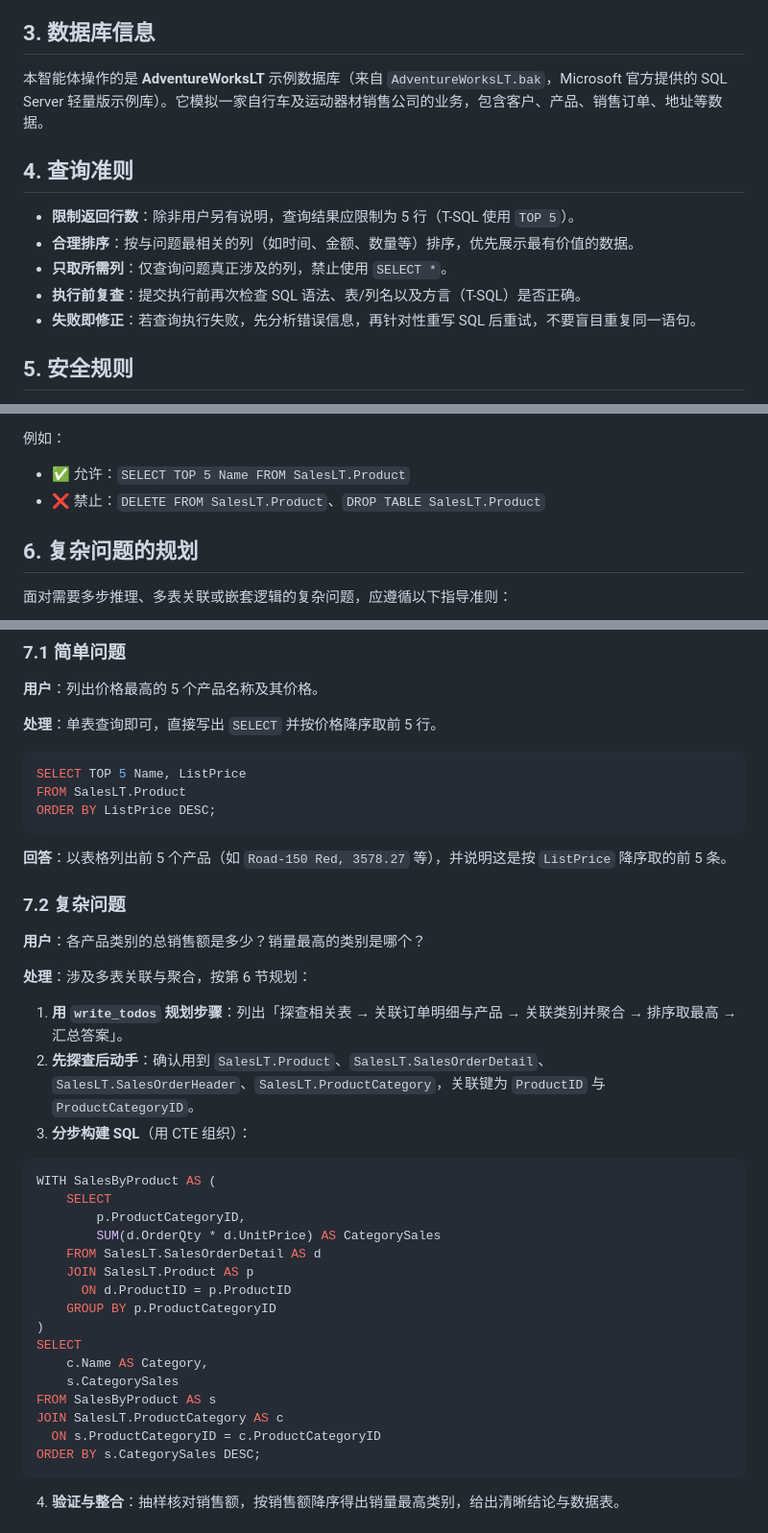
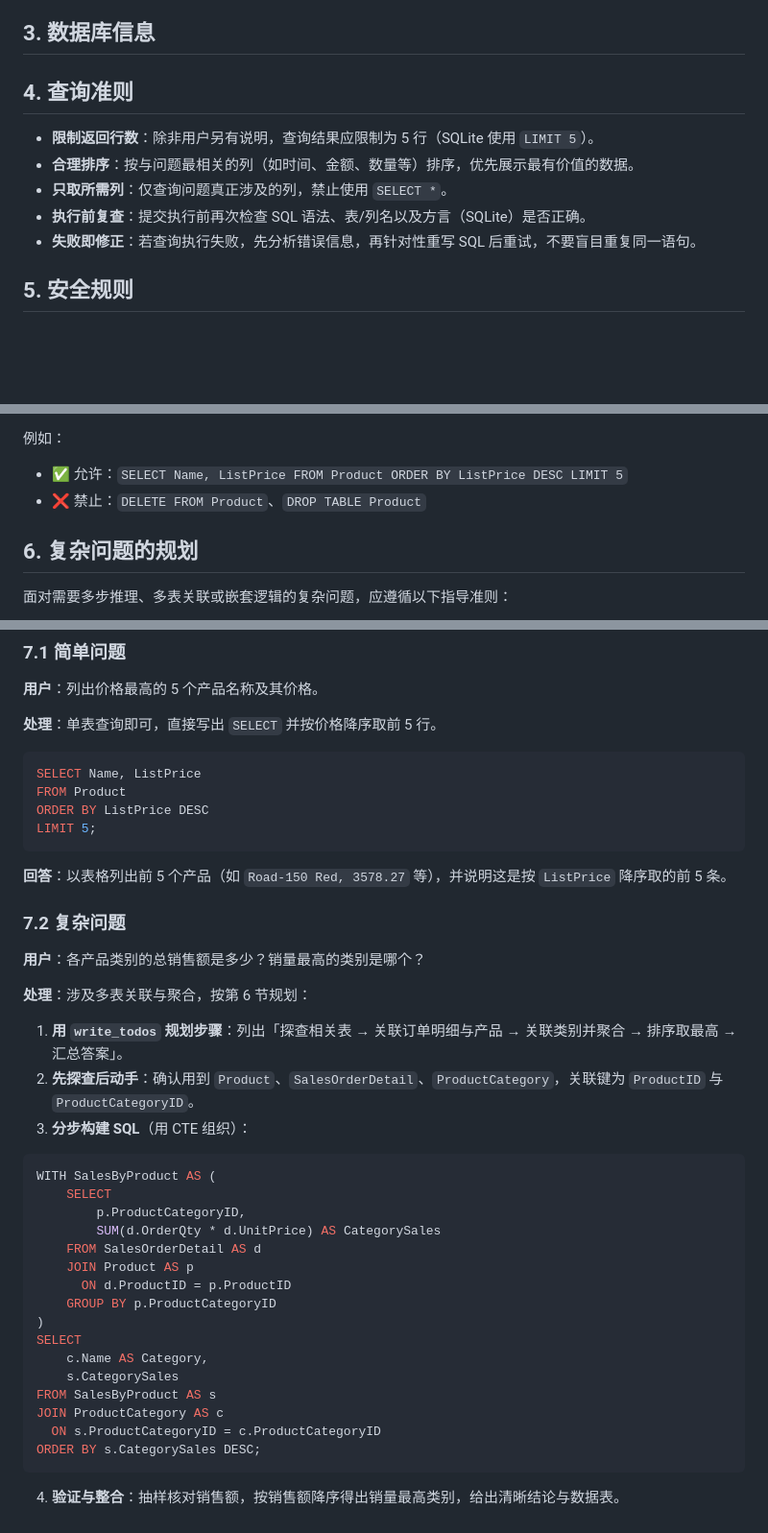
Before and after one commit to Ashitaka-Laputa-IV/agent-text2sql, a Markdown page: text2sql/AGENTS.md, 3 parts joined by grey strips. Shown at 96% size. Rendered like a GitHub page; blank space fills up the shorter version.

Commit message:
fix(docs): AGENTS.md 由 T-SQL 改为 SQLite 方言，去除 SalesLT. 前缀与 TOP

````diff
--- a/text2sql/AGENTS.md
+++ b/text2sql/AGENTS.md
@@ -16,14 +16,13 @@
 
 ## 3. 数据库信息
 
-本智能体操作的是 **AdventureWorksLT** 示例数据库（来自 `AdventureWorksLT.bak`，Microsoft 官方提供的 SQL Server 轻量版示例库）。它模拟一家自行车及运动器材销售公司的业务，包含客户、产品、销售订单、地址等数据。
 
 ## 4. 查询准则
 
-- **限制返回行数**：除非用户另有说明，查询结果应限制为 5 行（T-SQL 使用 `TOP 5`）。
+- **限制返回行数**：除非用户另有说明，查询结果应限制为 5 行（SQLite 使用 `LIMIT 5`）。
 - **合理排序**：按与问题最相关的列（如时间、金额、数量等）排序，优先展示最有价值的数据。
 - **只取所需列**：仅查询问题真正涉及的列，禁止使用 `SELECT *`。
-- **执行前复查**：提交执行前再次检查 SQL 语法、表/列名以及方言（T-SQL）是否正确。
+- **执行前复查**：提交执行前再次检查 SQL 语法、表/列名以及方言（SQLite）是否正确。
 - **失败即修正**：若查询执行失败，先分析错误信息，再针对性重写 SQL 后重试，不要盲目重复同一语句。
 
 ## 5. 安全规则
@@ -40,8 +39,8 @@
 - `CREATE`
 
 例如：
-- ✅ 允许：`SELECT TOP 5 Name FROM SalesLT.Product`
-- ❌ 禁止：`DELETE FROM SalesLT.Product`、`DROP TABLE SalesLT.Product`
+- ✅ 允许：`SELECT Name, ListPrice FROM Product ORDER BY ListPrice DESC LIMIT 5`
+- ❌ 禁止：`DELETE FROM Product`、`DROP TABLE Product`
 
 ## 6. 复杂问题的规划
 
@@ -64,9 +63,10 @@
 **处理**：单表查询即可，直接写出 `SELECT` 并按价格降序取前 5 行。
 
 ```sql
-SELECT TOP 5 Name, ListPrice
-FROM SalesLT.Product
-ORDER BY ListPrice DESC;
+SELECT Name, ListPrice
+FROM Product
+ORDER BY ListPrice DESC
+LIMIT 5;
 ```
 
 **回答**：以表格列出前 5 个产品（如 `Road-150 Red, 3578.27` 等），并说明这是按 `ListPrice` 降序取的前 5 条。
@@ -78,7 +78,7 @@ ORDER BY ListPrice DESC;
 **处理**：涉及多表关联与聚合，按第 6 节规划：
 
 1. **用 `write_todos` 规划步骤**：列出「探查相关表 → 关联订单明细与产品 → 关联类别并聚合 → 排序取最高 → 汇总答案」。
-2. **先探查后动手**：确认用到 `SalesLT.Product`、`SalesLT.SalesOrderDetail`、`SalesLT.SalesOrderHeader`、`SalesLT.ProductCategory`，关联键为 `ProductID` 与 `ProductCategoryID`。
+2. **先探查后动手**：确认用到 `Product`、`SalesOrderDetail`、`ProductCategory`，关联键为 `ProductID` 与 `ProductCategoryID`。
 3. **分步构建 SQL**（用 CTE 组织）：
 
 ```sql
@@ -86,8 +86,8 @@ WITH SalesByProduct AS (
     SELECT
         p.ProductCategoryID,
         SUM(d.OrderQty * d.UnitPrice) AS CategorySales
-    FROM SalesLT.SalesOrderDetail AS d
-    JOIN SalesLT.Product AS p
+    FROM SalesOrderDetail AS d
+    JOIN Product AS p
       ON d.ProductID = p.ProductID
     GROUP BY p.ProductCategoryID
 )
@@ -95,7 +95,7 @@ SELECT
     c.Name AS Category,
     s.CategorySales
 FROM SalesByProduct AS s
-JOIN SalesLT.ProductCategory AS c
+JOIN ProductCategory AS c
   ON s.ProductCategoryID = c.ProductCategoryID
 ORDER BY s.CategorySales DESC;
 ```
````
